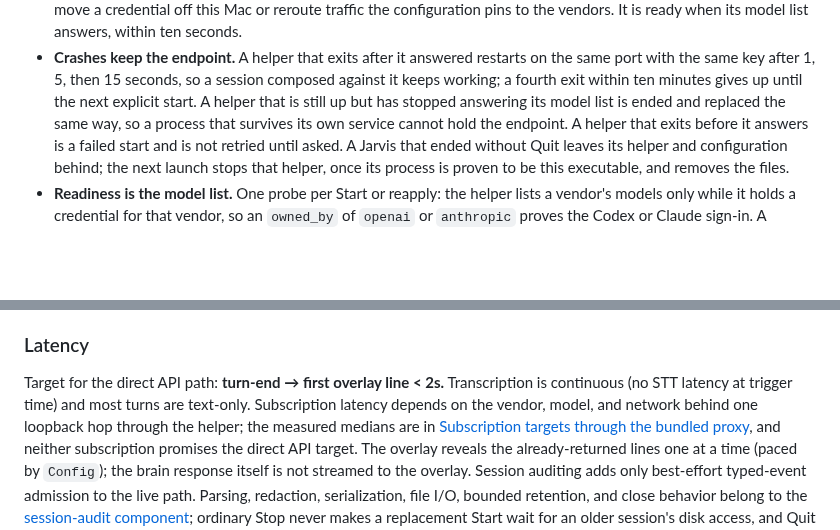
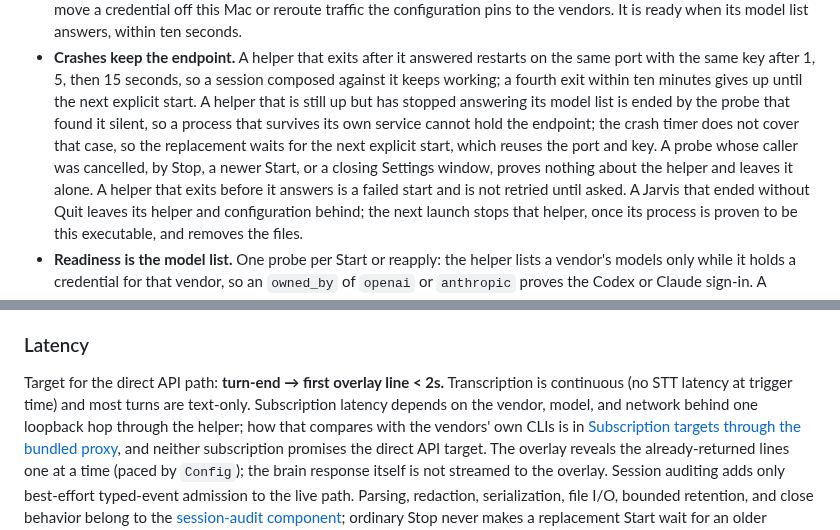
Before and after one commit to JINGBANZ/jarvis, a Markdown page: wiki/architecture.md, 2 parts joined by grey strips. GitHub-like rendering; blank space fills up the shorter version.

```diff
--- a/wiki/architecture.md
+++ b/wiki/architecture.md
@@ -880,8 +880,11 @@ is about 60 MB on disk and 20 MB per update.
 - **Crashes keep the endpoint.** A helper that exits after it answered restarts on the same port
   with the same key after 1, 5, then 15 seconds, so a session composed against it keeps working; a
   fourth exit within ten minutes gives up until the next explicit start. A helper that is still up but
-  has stopped answering its model list is ended and replaced the same way, so a process that survives
-  its own service cannot hold the endpoint. A helper that exits before
+  has stopped answering its model list is ended by the probe that found it silent, so a process that
+  survives its own service cannot hold the endpoint; the crash timer does not cover that case, so the
+  replacement waits for the next explicit start, which reuses the port and key. A probe whose caller
+  was cancelled, by Stop, a newer Start, or a closing Settings window, proves nothing about the helper
+  and leaves it alone. A helper that exits before
   it answers is a failed start and is not retried until asked. A Jarvis that ended without Quit leaves
   its helper and configuration behind; the next launch stops that helper, once its process is proven
   to be this executable, and removes the files.
@@ -966,7 +969,8 @@ session; Codex's comes from its auth file. See
 
 Target for the direct API path: **turn-end → first overlay line < 2s.** Transcription is continuous
 (no STT latency at trigger time) and most turns are text-only. Subscription latency depends on the
-vendor, model, and network behind one loopback hop through the helper; the measured medians are in
+vendor, model, and network behind one loopback hop through the helper; how that compares with the
+vendors' own CLIs is in
 [Subscription targets through the bundled proxy](#subscription-targets-through-the-bundled-proxy),
 and neither subscription promises the direct API target. The overlay reveals the already-returned
 lines one at a time (paced by `Config`); the brain response itself is not streamed to the overlay.
```
Also changed, not shown: wiki/sandbox.md (+7 -5 lines).
